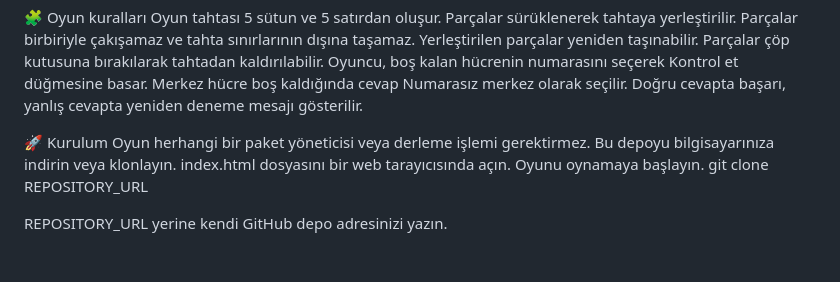
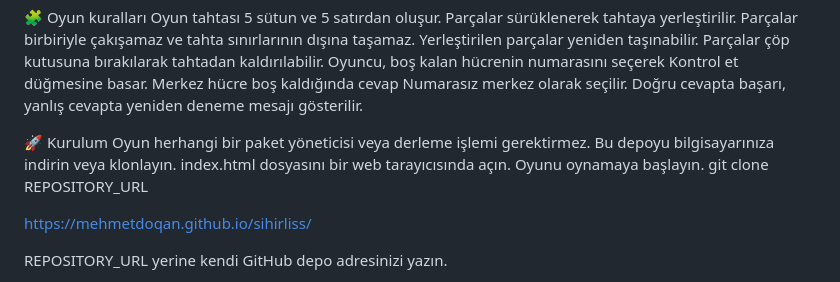
Before and after one commit to mehmetdoqan/sihirliss, a Markdown page: README.md, the part around the change. Rendered like a GitHub page; blank space fills up the shorter version.

Commit message:
Update README.md
https://mehmetdoqan.github.io/sihirliss/

```diff
--- a/README.md
+++ b/README.md
@@ -41,6 +41,8 @@ index.html dosyasını bir web tarayıcısında açın.
 Oyunu oynamaya başlayın.
 git clone REPOSITORY_URL
 
+https://mehmetdoqan.github.io/sihirliss/
+
 REPOSITORY_URL yerine kendi GitHub depo adresinizi yazın.
 
 🖼️ Logo ekleme
```
